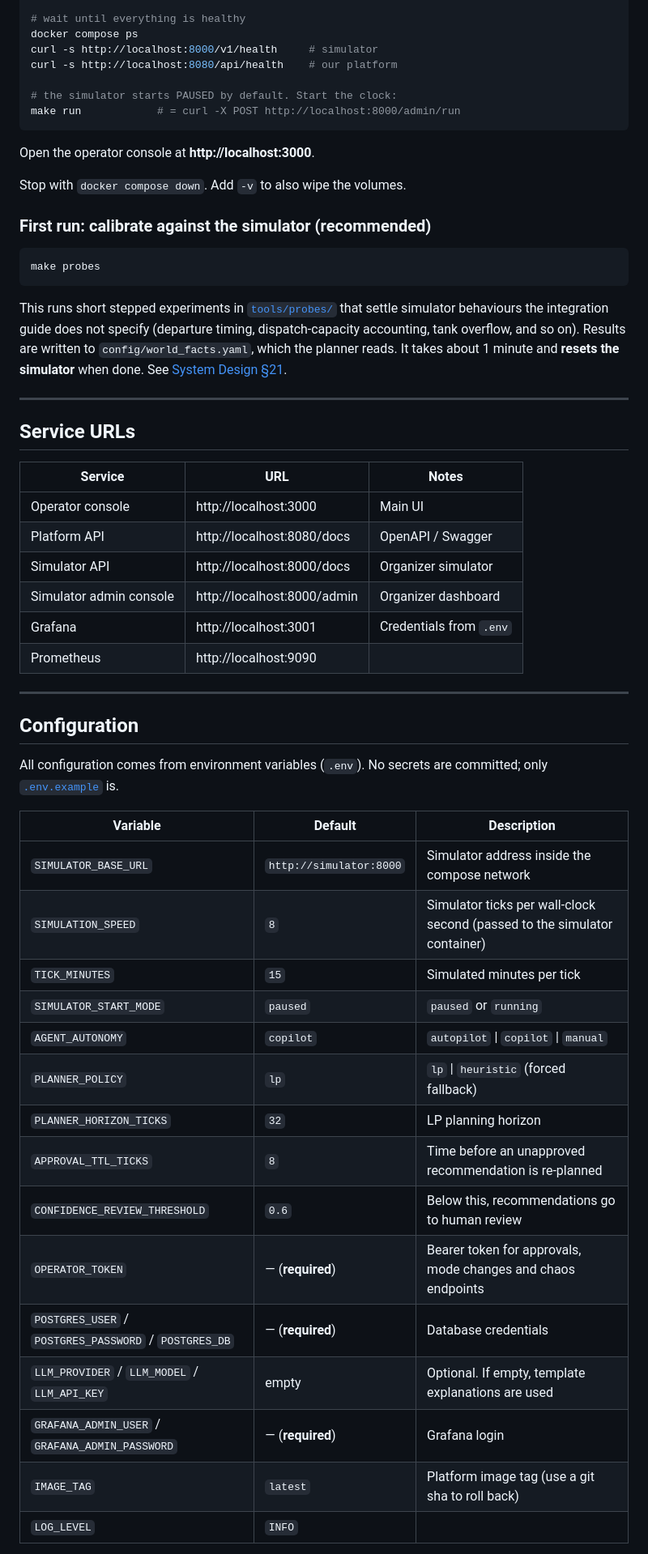
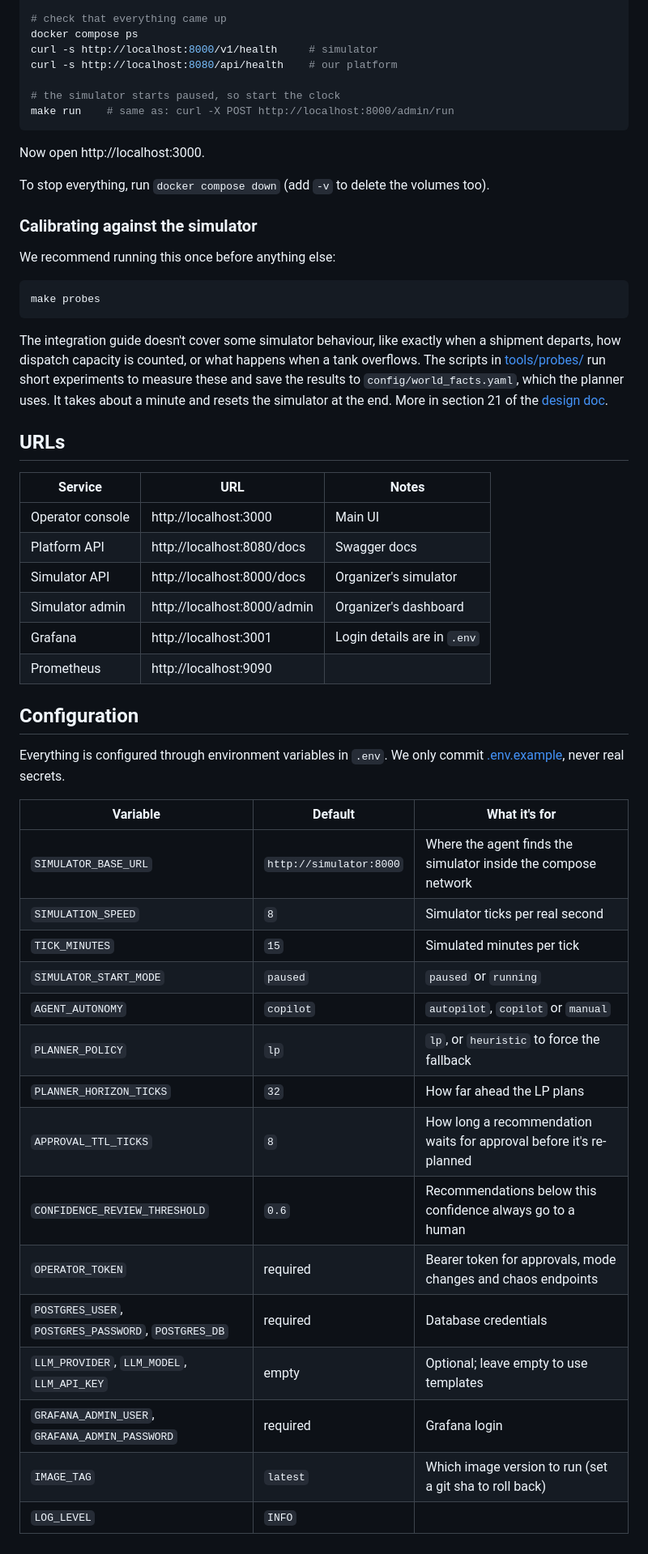
Before and after one commit to arafatislam123/OncodoseRx_BUP_fINAL, a Markdown page: README.md, the part around one of its changes. Shown at 81% size. Rendered like a GitHub page.

````diff
--- a/README.md
+++ b/README.md
@@ -107,60 +97,58 @@ cp .env.example .env          # edit OPERATOR_TOKEN, POSTGRES_PASSWORD, (optiona
 docker compose up -d --build
 
-# wait until everything is healthy
+# check that everything came up
 docker compose ps
 curl -s http://localhost:8000/v1/health     # simulator
 curl -s http://localhost:8080/api/health    # our platform
 
-# the simulator starts PAUSED by default. Start the clock:
-make run            # = curl -X POST http://localhost:8000/admin/run
+# the simulator starts paused, so start the clock
+make run    # same as: curl -X POST http://localhost:8000/admin/run
 ```
 
-Open the operator console at **http://localhost:3000**.
+Now open http://localhost:3000.
 
-Stop with `docker compose down`. Add `-v` to also wipe the volumes.
+To stop everything, run `docker compose down` (add `-v` to delete the volumes too).
 
-### First run: calibrate against the simulator (recommended)
+### Calibrating against the simulator
+
+We recommend running this once before anything else:
 
 ```bash
 make probes
 ```
 
-This runs short stepped experiments in [`tools/probes/`](tools/probes) that settle simulator behaviours the integration guide does not specify (departure timing, dispatch-capacity accounting, tank overflow, and so on). Results are written to `config/world_facts.yaml`, which the planner reads. It takes about 1 minute and **resets the simulator** when done. See [System Design §21](docs/SYSTEM_DESIGN.md#21-day-one-probes).
+The integration guide doesn't cover some simulator behaviour, like exactly when a shipment departs, how dispatch capacity is counted, or what happens when a tank overflows. The scripts in [tools/probes/](tools/probes) run short experiments to measure these and save the results to `config/world_facts.yaml`, which the planner uses. It takes about a minute and resets the simulator at the end. More in section 21 of the [design doc](docs/SYSTEM_DESIGN.md#21-day-one-probes).
 
----
-
-## Service URLs
+## URLs
 
 | Service | URL | Notes |
 |---|---|---|
 | Operator console | http://localhost:3000 | Main UI |
-| Platform API | http://localhost:8080/docs | OpenAPI / Swagger |
-| Simulator API | http://localhost:8000/docs | Organizer simulator |
-| Simulator admin console | http://localhost:8000/admin | Organizer dashboard |
-| Grafana | http://localhost:3001 | Credentials from `.env` |
+| Platform API | http://localhost:8080/docs | Swagger docs |
+| Simulator API | http://localhost:8000/docs | Organizer's simulator |
+| Simulator admin | http://localhost:8000/admin | Organizer's dashboard |
+| Grafana | http://localhost:3001 | Login details are in `.env` |
 | Prometheus | http://localhost:9090 | |
-
----
 
 ## Configuration
 
-All configuration comes from environment variables (`.env`). No secrets are committed; only [`.env.example`](.env.example) is.
+Everything is configured through environment variables in `.env`. We only commit [.env.example](.env.example), never real secrets.
 
-| Variable | Default | Description |
+| Variable | Default | What it's for |
 |---|---|---|
-| `SIMULATOR_BASE_URL` | `http://simulator:8000` | Simulator address inside the compose network |
-| `SIMULATION_SPEED` | `8` | Simulator ticks per wall-clock second (passed to the simulator container) |
+| `SIMULATOR_BASE_URL` | `http://simulator:8000` | Where the agent finds the simulator inside the compose network |
+| `SIMULATION_SPEED` | `8` | Simulator ticks per real second |
 | `TICK_MINUTES` | `15` | Simulated minutes per tick |
 | `SIMULATOR_START_MODE` | `paused` | `paused` or `running` |
-| `AGENT_AUTONOMY` | `copilot` | `autopilot` \| `copilot` \| `manual` |
-| `PLANNER_POLICY` | `lp` | `lp` \| `heuristic` (forced fallback) |
-| `PLANNER_HORIZON_TICKS` | `32` | LP planning horizon |
-| `APPROVAL_TTL_TICKS` | `8` | Time before an unapproved recommendation is re-planned |
-| `CONFIDENCE_REVIEW_THRESHOLD` | `0.6` | Below this, recommendations go to human review |
-| `OPERATOR_TOKEN` | — (**required**) | Bearer token for approvals, mode changes and chaos endpoints |
-| `POSTGRES_USER` / `POSTGRES_PASSWORD` / `POSTGRES_DB` | — (**required**) | Database credentials |
-| `LLM_PROVIDER` / `LLM_MODEL` / `LLM_API_KEY` | empty | Optional. If empty, template explanations are used |
-| `GRAFANA_ADMIN_USER` / `GRAFANA_ADMIN_PASSWORD` | — (**required**) | Grafana login |
-| `IMAGE_TAG` | `latest` | Platform image tag (use a git sha to roll back) |
+| `AGENT_AUTONOMY` | `copilot` | `autopilot`, `copilot` or `manual` |
+| `PLANNER_POLICY` | `lp` | `lp`, or `heuristic` to force the fallback |
+| `PLANNER_HORIZON_TICKS` | `32` | How far ahead the LP plans |
+| `APPROVAL_TTL_TICKS` | `8` | How long a recommendation waits for approval before it's re-planned |
+| `CONFIDENCE_REVIEW_THRESHOLD` | `0.6` | Recommendations below this confidence always go to a human |
+| `OPERATOR_TOKEN` | required | Bearer token for approvals, mode changes and chaos endpoints |
+| `POSTGRES_USER`, `POSTGRES_PASSWORD`, `POSTGRES_DB` | required | Database credentials |
+| `LLM_PROVIDER`, `LLM_MODEL`, `LLM_API_KEY` | empty | Optional; leave empty to use templates |
+| `GRAFANA_ADMIN_USER`, `GRAFANA_ADMIN_PASSWORD` | required | Grafana login |
+| `IMAGE_TAG` | `latest` | Which image version to run (set a git sha to roll back) |
 | `LOG_LEVEL` | `INFO` | |
 
````
Also changed, not shown: other parts of README.md (+174 -208 lines).
